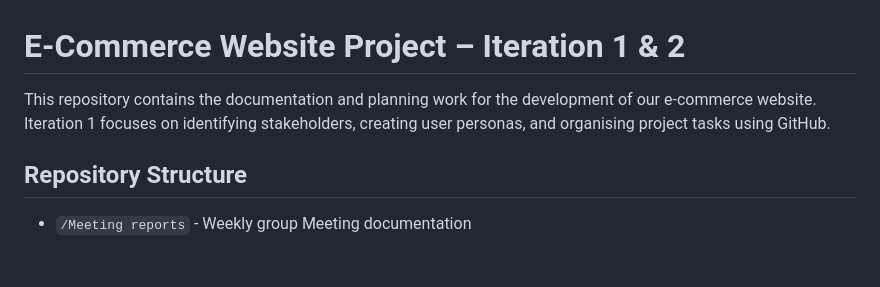
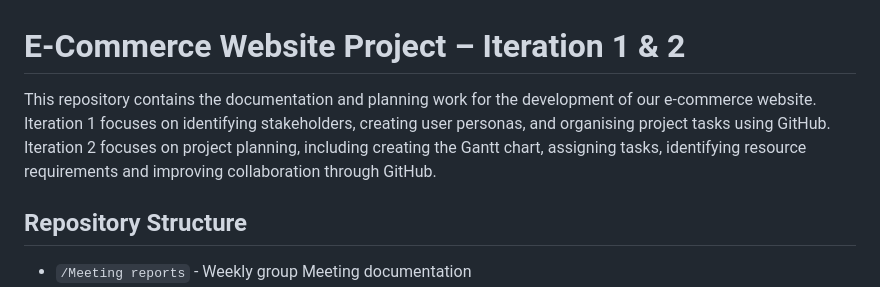
Before and after one commit to Mathias4595/Agile-Projects, a Markdown page: README.md, the part around the change. GitHub-like rendering; blank space fills up the shorter version.

Commit message:
Update README.md
Added iteration 2 summary

```diff
--- a/README.md
+++ b/README.md
@@ -1,6 +1,8 @@
 # E-Commerce Website Project – Iteration 1 & 2
 
-This repository contains the documentation and planning work for the development of our e-commerce website. Iteration 1 focuses on identifying stakeholders, creating user personas, and organising project tasks using GitHub.
+This repository contains the documentation and planning work for the development of our e-commerce website.
+Iteration 1 focuses on identifying stakeholders, creating user personas, and organising project tasks using GitHub.
+Iteration 2 focuses on project planning, including creating the Gantt chart, assigning tasks, identifying resource requirements and improving collaboration through GitHub.
 
 ## Repository Structure
 
```
